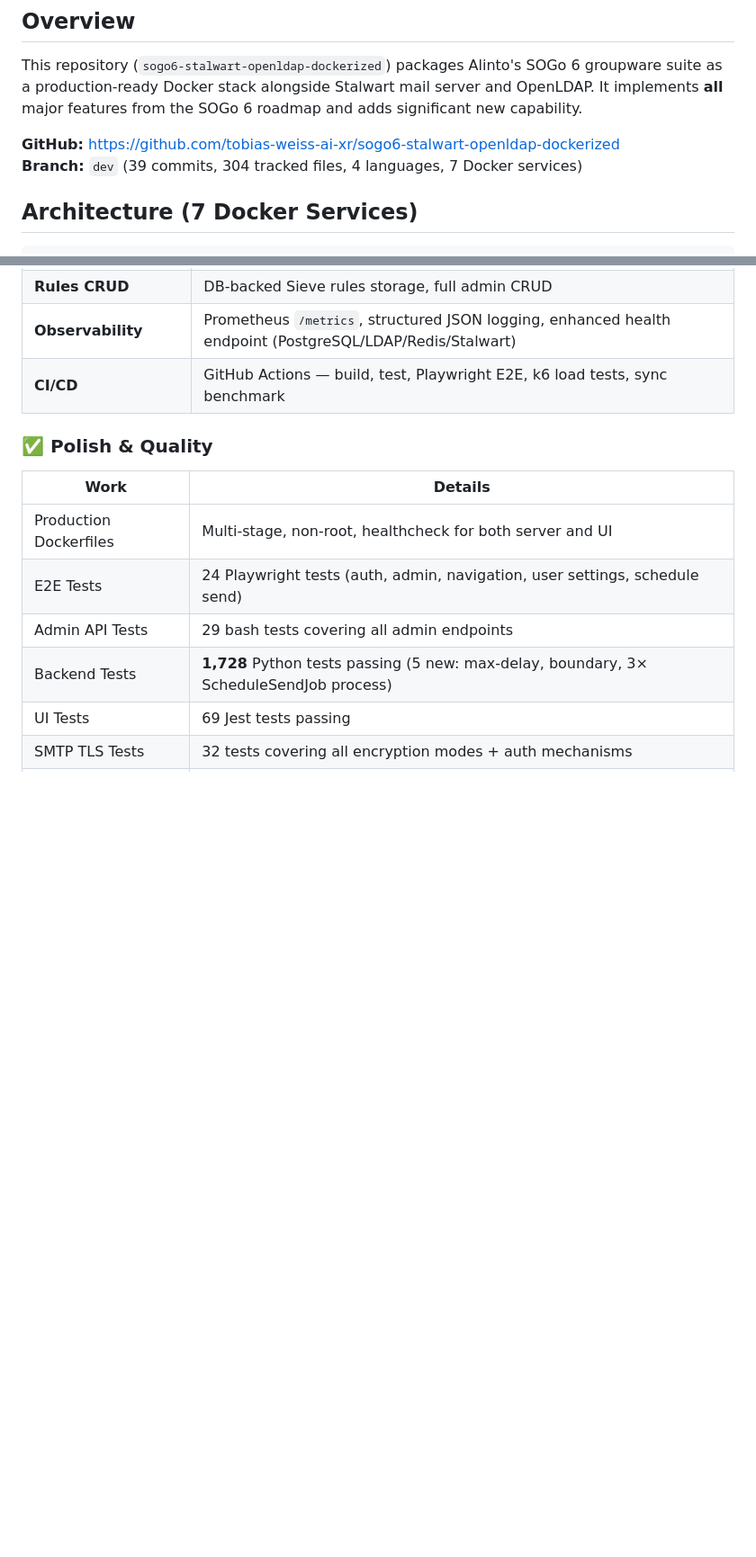
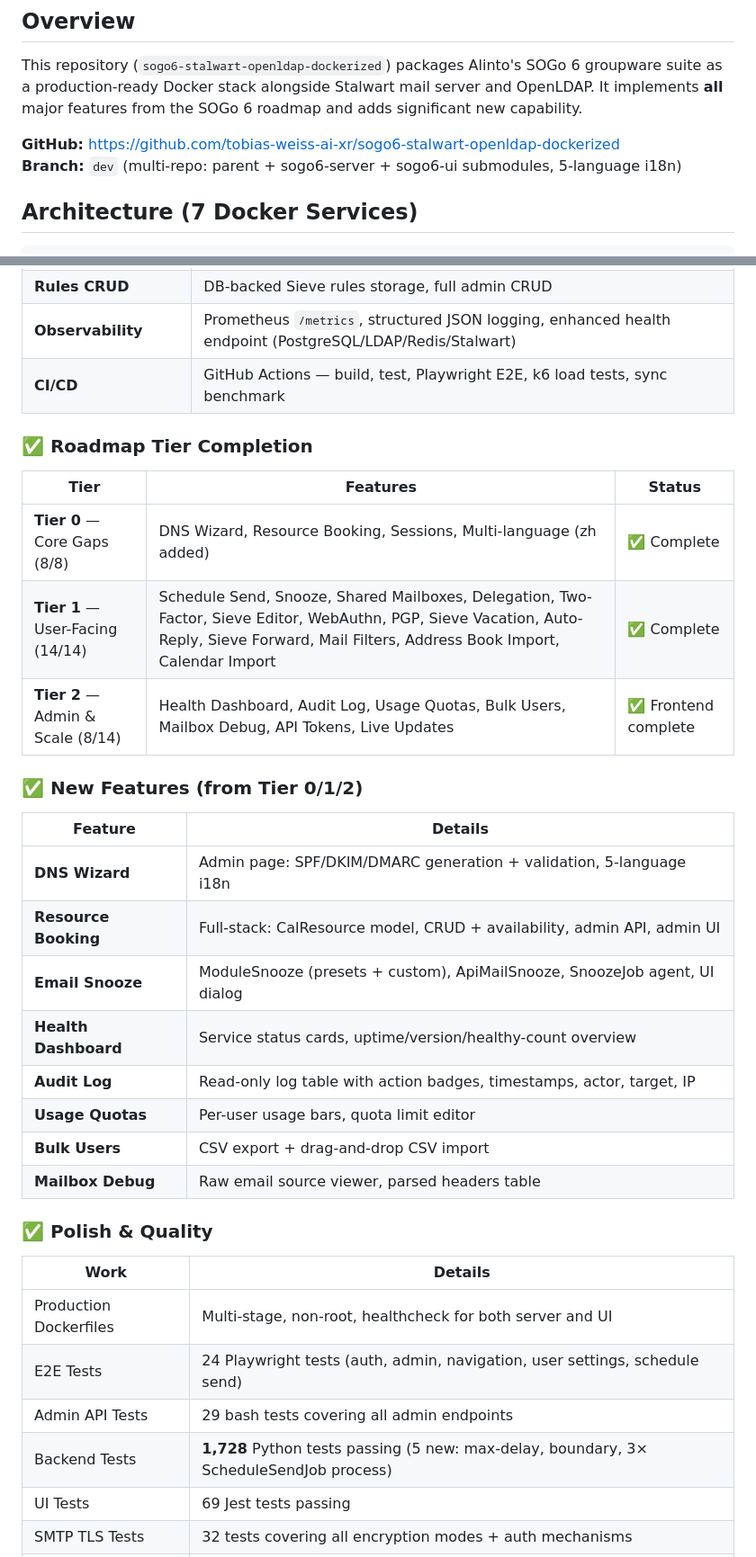
Before and after one commit to tobias-weiss-ai-xr/SOGo6-dockerized, a Markdown page: SUMMARY.md, 2 parts joined by grey strips. Shown at 90% size. Rendered like a GitHub page; blank space fills up the shorter version.

Commit message:
docs: update SUMMARY.md with Tier 0/1/2 completion status

```diff
--- a/SUMMARY.md
+++ b/SUMMARY.md
@@ -5,7 +5,7 @@
 This repository (`sogo6-stalwart-openldap-dockerized`) packages Alinto's SOGo 6 groupware suite as a production-ready Docker stack alongside Stalwart mail server and OpenLDAP. It implements **all** major features from the SOGo 6 roadmap and adds significant new capability.
 
 **GitHub:** https://github.com/tobias-weiss-ai-xr/sogo6-stalwart-openldap-dockerized
-**Branch:** `dev` (39 commits, 304 tracked files, 4 languages, 7 Docker services)
+**Branch:** `dev` (multi-repo: parent + sogo6-server + sogo6-ui submodules, 5-language i18n)
 
 ## Architecture (7 Docker Services)
 
@@ -57,6 +57,27 @@ This repository (`sogo6-stalwart-openldap-dockerized`) packages Alinto's SOGo 6
 | **Observability** | Prometheus `/metrics`, structured JSON logging, enhanced health endpoint (PostgreSQL/LDAP/Redis/Stalwart) |
 | **CI/CD** | GitHub Actions — build, test, Playwright E2E, k6 load tests, sync benchmark |
 
+### ✅ Roadmap Tier Completion
+
+| Tier | Features | Status |
+|------|----------|--------|
+| **Tier 0** — Core Gaps (8/8) | DNS Wizard, Resource Booking, Sessions, Multi-language (zh added) | ✅ Complete |
+| **Tier 1** — User-Facing (14/14) | Schedule Send, Snooze, Shared Mailboxes, Delegation, Two-Factor, Sieve Editor, WebAuthn, PGP, Sieve Vacation, Auto-Reply, Sieve Forward, Mail Filters, Address Book Import, Calendar Import | ✅ Complete |
+| **Tier 2** — Admin & Scale (8/14) | Health Dashboard, Audit Log, Usage Quotas, Bulk Users, Mailbox Debug, API Tokens, Live Updates | ✅ Frontend complete |
+
+### ✅ New Features (from Tier 0/1/2)
+
+| Feature | Details |
+|---------|---------|
+| **DNS Wizard** | Admin page: SPF/DKIM/DMARC generation + validation, 5-language i18n |
+| **Resource Booking** | Full-stack: CalResource model, CRUD + availability, admin API, admin UI |
+| **Email Snooze** | ModuleSnooze (presets + custom), ApiMailSnooze, SnoozeJob agent, UI dialog |
+| **Health Dashboard** | Service status cards, uptime/version/healthy-count overview |
+| **Audit Log** | Read-only log table with action badges, timestamps, actor, target, IP |
+| **Usage Quotas** | Per-user usage bars, quota limit editor |
+| **Bulk Users** | CSV export + drag-and-drop CSV import |
+| **Mailbox Debug** | Raw email source viewer, parsed headers table |
+
 ### ✅ Polish & Quality
 
 | Work | Details |
```
Also changed, not shown: other parts of SUMMARY.md (+1 -1 lines).
